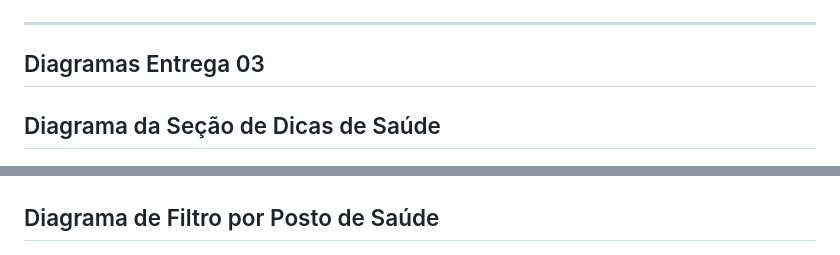
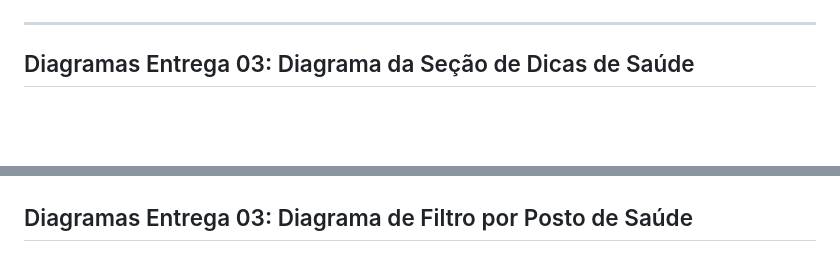
Before and after one commit to Pedro-gomes123/infoSaude, a Markdown page: README.md, 2 parts joined by grey strips. Rendered like a GitHub page; folded sections open; blank space fills up the shorter version.

```diff
--- a/README.md
+++ b/README.md
@@ -217,15 +217,13 @@ ___
 
 ---
 
-## Diagramas Entrega 03
 
-
-## Diagrama da Seção de Dicas de Saúde
+## Diagramas Entrega 03: Diagrama da Seção de Dicas de Saúde
 
 ![Visão Geral Diagrama Dicas de Saúde](imgReadme/Diagrama3.jpeg)
 
 
-## Diagrama de Filtro por Posto de Saúde
+## Diagramas Entrega 03: Diagrama de Filtro por Posto de Saúde
 
 ![Visão Geral Diagrama de Filtro por Posto de Saúde](imgReadme/Diagrama4.jpeg)
 
```
